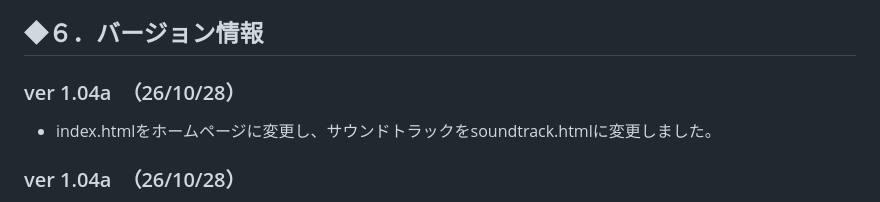
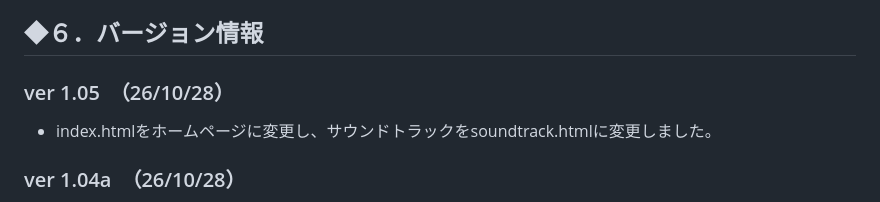
Before and after one commit to 0T0784/soundtrack, a Markdown page: README.md, the part around the change. GitHub-like rendering.

Commit message:
Update version to 1.05 and change file names
Updated version information from 1.04a to 1.05 and modified file references.

```diff
--- a/README.md
+++ b/README.md
@@ -50,7 +50,7 @@ e-mail: [xrin0to784@gmail.com](mailto:xrin0to784@gmail.com)
 
 ## ◆６．バージョン情報
 
-### ver 1.04a　（26/10/28）
+### ver 1.05　（26/10/28）
 
 - index.htmlをホームページに変更し、サウンドトラックをsoundtrack.htmlに変更しました。
 
```
